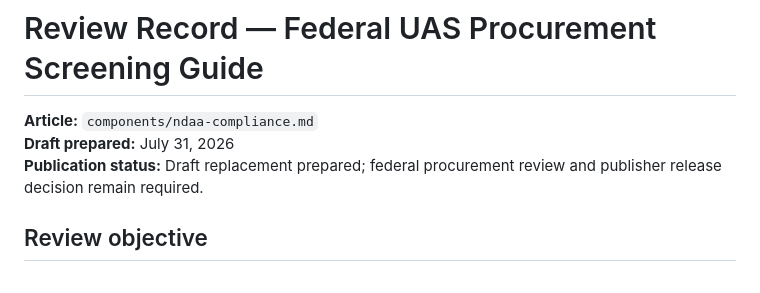
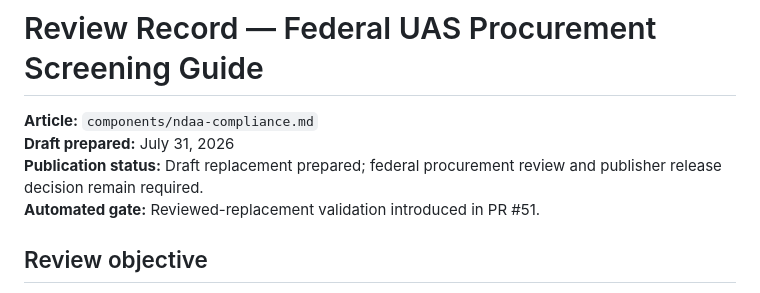
Before and after one commit to DroneWuKong/drone-integration-handbook, a Markdown page: docs/reviews/federal-uas-procurement-2026-07-31.md, the part around the change. Rendered like a GitHub page.

Commit message:
ci: rerun procurement review against publication-state gate

```diff
--- a/docs/reviews/federal-uas-procurement-2026-07-31.md
+++ b/docs/reviews/federal-uas-procurement-2026-07-31.md
@@ -3,6 +3,7 @@
 **Article:** `components/ndaa-compliance.md`
 **Draft prepared:** July 31, 2026
 **Publication status:** Draft replacement prepared; federal procurement review and publisher release decision remain required.
+**Automated gate:** Reviewed-replacement validation introduced in PR #51.
 
 ## Review objective
 
```
